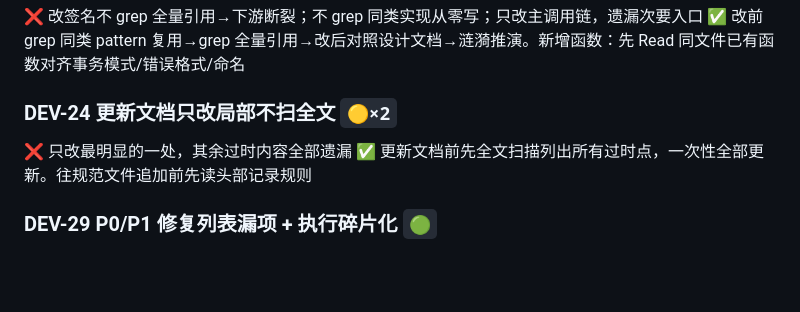
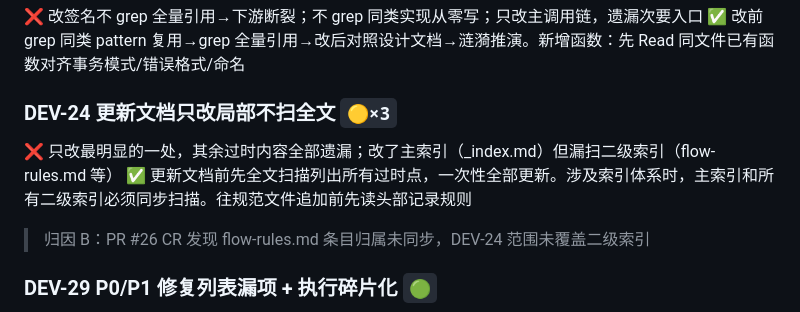
Before and after one commit to zuiho-kai/Greyfield, a Markdown page: docs/error-books/flow-code-habit.md, the part around the change. Rendered like a GitHub page; blank space fills up the shorter version.

Commit message:
docs: PR#26 CR 落盘 — DEV-24 频率升 🟡×3，扩大范围覆盖二级索引

```diff
--- a/docs/error-books/flow-code-habit.md
+++ b/docs/error-books/flow-code-habit.md
@@ -15,10 +15,11 @@
 ❌ 改签名不 grep 全量引用→下游断裂；不 grep 同类实现从零写；只改主调用链，遗漏次要入口
 ✅ 改前 grep 同类 pattern 复用→grep 全量引用→改后对照设计文档→涟漪推演。新增函数：先 Read 同文件已有函数对齐事务模式/错误格式/命名
 
-### DEV-24 更新文档只改局部不扫全文 `🟡×2`
+### DEV-24 更新文档只改局部不扫全文 `🟡×3`
 
-❌ 只改最明显的一处，其余过时内容全部遗漏
-✅ 更新文档前先全文扫描列出所有过时点，一次性全部更新。往规范文件追加前先读头部记录规则
+❌ 只改最明显的一处，其余过时内容全部遗漏；改了主索引（_index.md）但漏扫二级索引（flow-rules.md 等）
+✅ 更新文档前先全文扫描列出所有过时点，一次性全部更新。涉及索引体系时，主索引和所有二级索引必须同步扫描。往规范文件追加前先读头部记录规则
+> 归因 B：PR #26 CR 发现 flow-rules.md 条目归属未同步，DEV-24 范围未覆盖二级索引
 
 ### DEV-29 P0/P1 修复列表漏项 + 执行碎片化 `🟢`
 
```
Also changed, not shown: docs/error-books/_index.md (+1 -1 lines).
